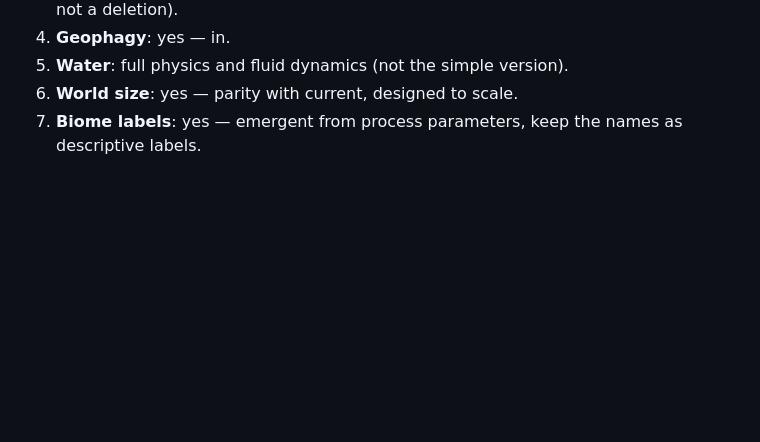
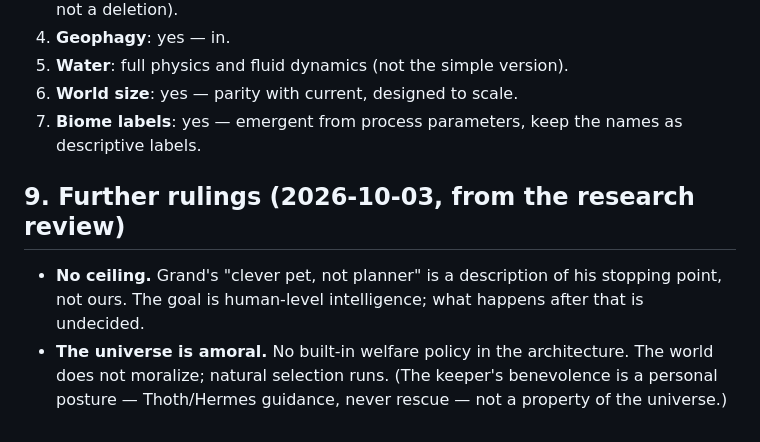
Before and after one commit to kaiius/loam, a Markdown page: design/material-world.md, the part around the change. Rendered like a GitHub page; blank space fills up the shorter version.

Commit message:
design: no-ceiling + amoral-universe rulings (§9)

```diff
--- a/design/material-world.md
+++ b/design/material-world.md
@@ -299,3 +299,8 @@ the substrate:
 5. **Water**: full physics and fluid dynamics (not the simple version).
 6. **World size**: yes — parity with current, designed to scale.
 7. **Biome labels**: yes — emergent from process parameters, keep the names as descriptive labels.
+
+## 9. Further rulings (2026-10-03, from the research review)
+
+- **No ceiling.** Grand's "clever pet, not planner" is a description of his stopping point, not ours. The goal is human-level intelligence; what happens after that is undecided.
+- **The universe is amoral.** No built-in welfare policy in the architecture. The world does not moralize; natural selection runs. (The keeper's benevolence is a personal posture — Thoth/Hermes guidance, never rescue — not a property of the universe.)
```
